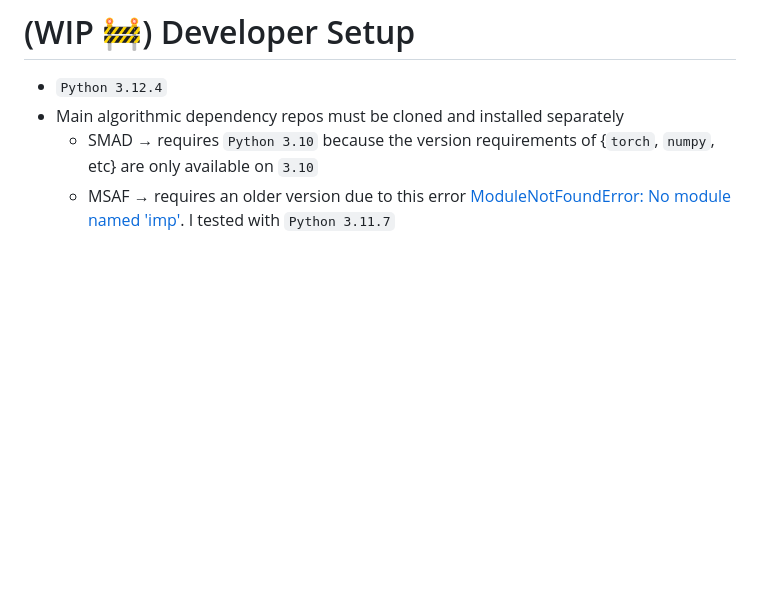
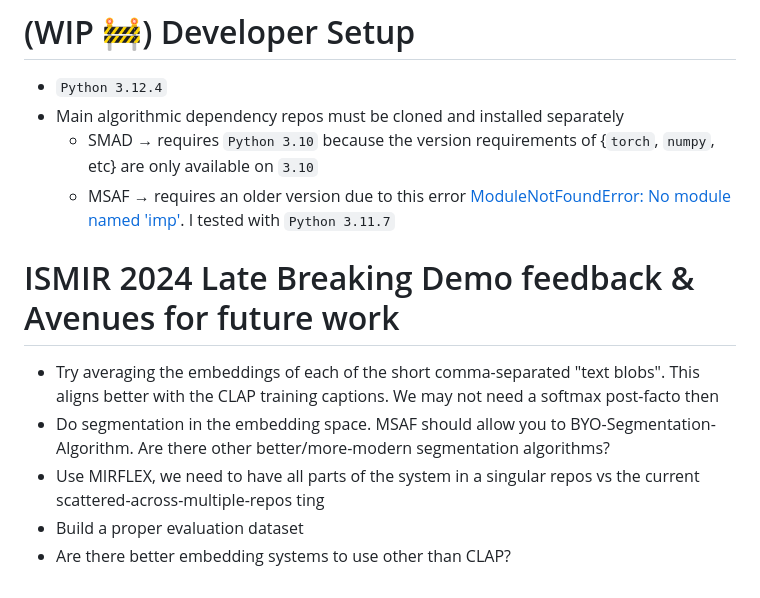
Before and after one commit to ruohoruotsi/djtool-crate-digging, a Markdown page: README.md, the part around the change. Rendered like a GitHub page; blank space fills up the shorter version.

Commit message:
Update README.md with Future Work

```diff
--- a/README.md
+++ b/README.md
@@ -85,3 +85,10 @@ but it will depend on the mix.
   version requirements of {`torch`, `numpy`, etc} are only available on `3.10`
   - MSAF &rarr; requires an older version due to this error [ModuleNotFoundError: No module named 'imp'](https://stackoverflow.com/questions/77274572/multiqc-modulenotfounderror-no-module-named-imp).
   I tested with `Python 3.11.7`
+
+# ISMIR 2024 Late Breaking Demo feedback & Avenues for future work
+- Try averaging the embeddings of each of the short comma-separated "text blobs". This aligns better with the CLAP training captions. We may not need a softmax post-facto then
+- Do segmentation in the embedding space. MSAF should allow you to BYO-Segmentation-Algorithm. Are there other better/more-modern segmentation algorithms?
+- Use MIRFLEX, we need to have all parts of the system in a singular repos vs the current scattered-across-multiple-repos ting
+- Build a proper evaluation dataset
+- Are there better embedding systems to use other than CLAP?
```
